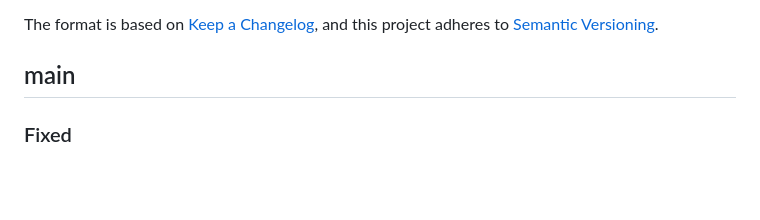
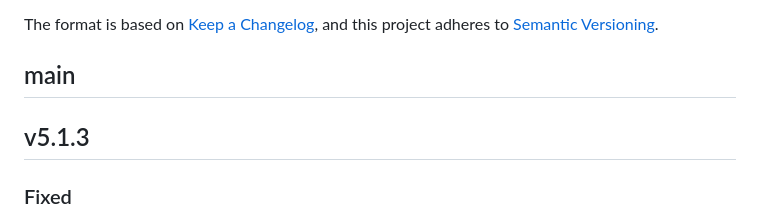
Before and after one commit to dnsimple/dns_erlang, a Markdown page: CHANGELOG.md, the part around the change. Drawn GitHub-style; blank space fills up the shorter version.

Commit message:
Prepare version in changelog

```diff
--- a/CHANGELOG.md
+++ b/CHANGELOG.md
@@ -6,6 +6,8 @@ The format is based on [Keep a Changelog](https://keepachangelog.com/en/1.1.0/),
 and this project adheres to [Semantic Versioning](https://semver.org/spec/v2.0.0.html).
 
 ## main
+
+## v5.1.3
 
 ### Fixed
 
```
